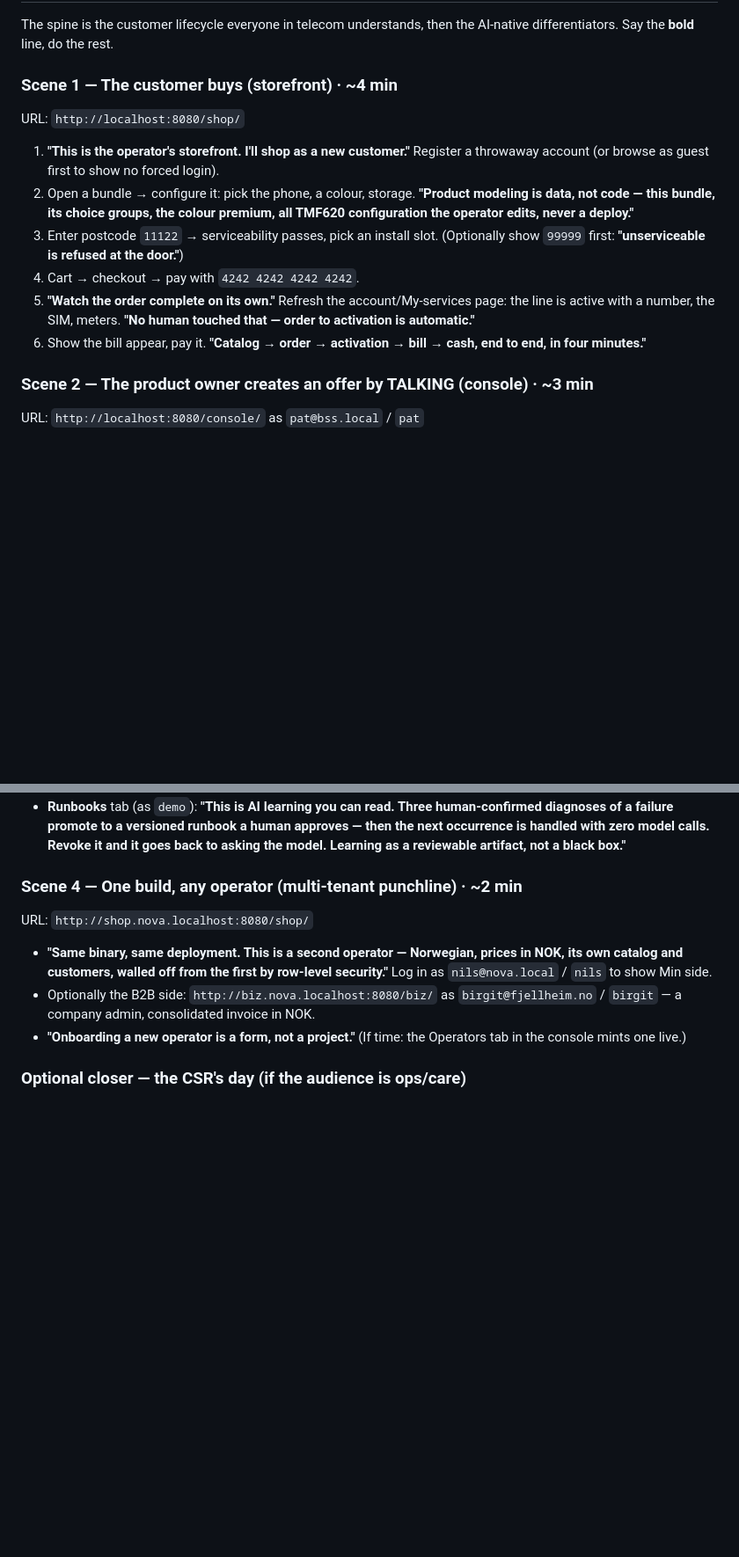
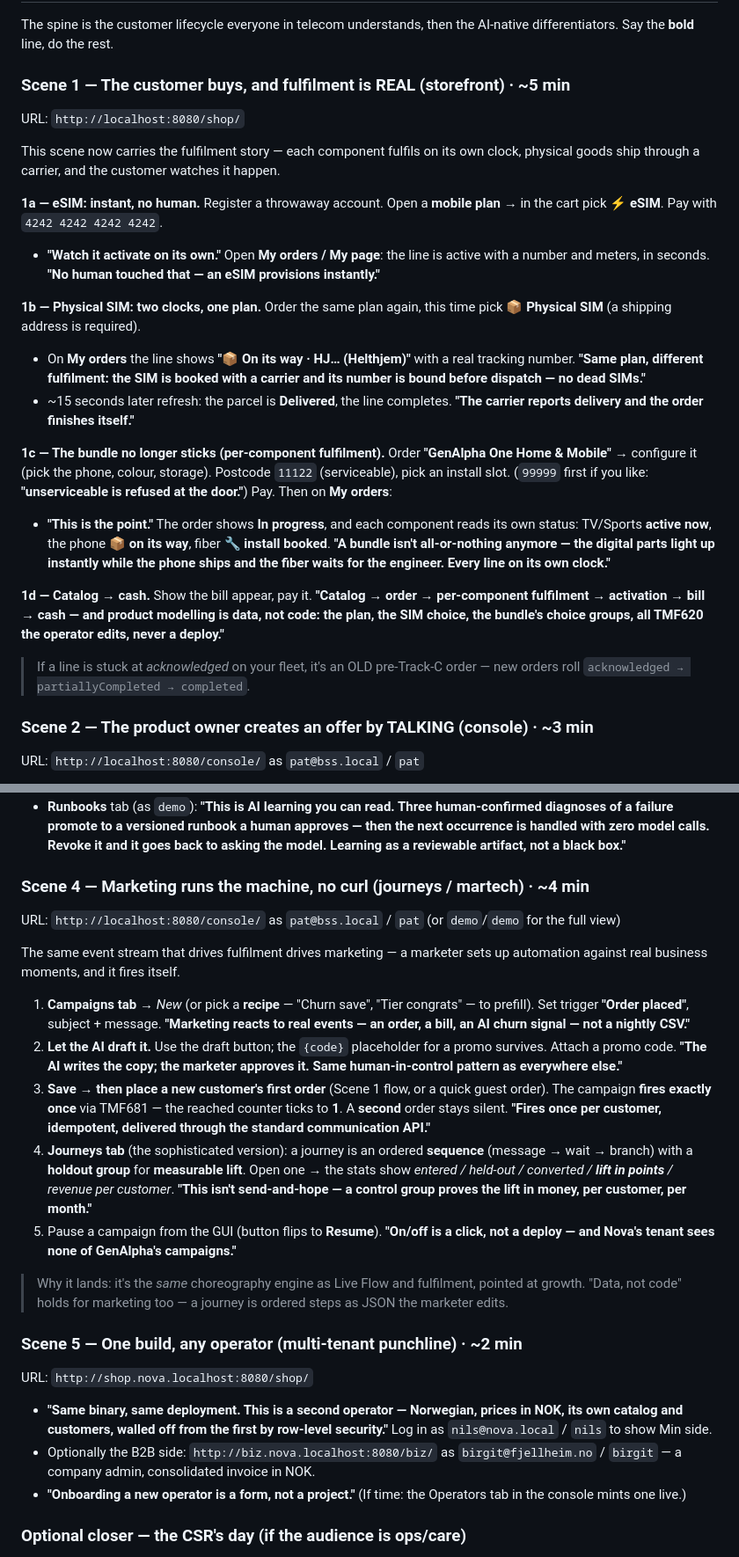
Before and after one commit to kundanvarma/genalpha-bss, a Markdown page: docs/demo-script.md, 2 parts joined by grey strips. Shown at 88% size. Rendered like a GitHub page; blank space fills up the shorter version.

Commit message:
docs: demo script + cheatsheet updated for Track C flows + marketing journeys
Scene 1 now carries the real-fulfilment story (eSIM instant / physical SIM ships
via Helthjem with tracking / bundle per-component partial progress). New Scene 4:
marketing journeys & campaigns (AI-drafted, fires once via TMF681, holdout+lift).
Multi-tenant → Scene 5. Rehearsed: all surfaces 200, eSIM order completes,
journeys populated.

Co-Authored-By: Claude Fable 5 <noreply@anthropic.com>

```diff
--- a/docs/demo-script.md
+++ b/docs/demo-script.md
@@ -37,22 +37,44 @@ Five narrated acts drive the live system on rails. Nothing is mocked.
 The spine is the customer lifecycle everyone in telecom understands, then the
 AI-native differentiators. Say the **bold** line, do the rest.
 
-### Scene 1 — The customer buys (storefront) · ~4 min
+### Scene 1 — The customer buys, and fulfilment is REAL (storefront) · ~5 min
 URL: `http://localhost:8080/shop/`
 
-1. **"This is the operator's storefront. I'll shop as a new customer."**
-   Register a throwaway account (or browse as guest first to show no forced login).
-2. Open a bundle → configure it: pick the phone, a colour, storage. **"Product
-   modeling is data, not code — this bundle, its choice groups, the colour
-   premium, all TMF620 configuration the operator edits, never a deploy."**
-3. Enter postcode `11122` → serviceability passes, pick an install slot.
-   (Optionally show `99999` first: **"unserviceable is refused at the door."**)
-4. Cart → checkout → pay with `4242 4242 4242 4242`.
-5. **"Watch the order complete on its own."** Refresh the account/My-services
-   page: the line is active with a number, the SIM, meters. **"No human
-   touched that — order to activation is automatic."**
-6. Show the bill appear, pay it. **"Catalog → order → activation → bill →
-   cash, end to end, in four minutes."**
+This scene now carries the fulfilment story — each component fulfils on its own
+clock, physical goods ship through a carrier, and the customer watches it happen.
+
+**1a — eSIM: instant, no human.** Register a throwaway account. Open a **mobile
+plan** → in the cart pick **⚡ eSIM**. Pay with `4242 4242 4242 4242`.
+- **"Watch it activate on its own."** Open **My orders / My page**: the line is
+  active with a number and meters, in seconds. **"No human touched that — an
+  eSIM provisions instantly."**
+
+**1b — Physical SIM: two clocks, one plan.** Order the same plan again, this
+time pick **📦 Physical SIM** (a shipping address is required).
+- On **My orders** the line shows **"📦 On its way · HJ… (Helthjem)"** with a
+  real tracking number. **"Same plan, different fulfilment: the SIM is booked
+  with a carrier and its number is bound before dispatch — no dead SIMs."**
+- ~15 seconds later refresh: the parcel is **Delivered**, the line completes.
+  **"The carrier reports delivery and the order finishes itself."**
+
+**1c — The bundle no longer sticks (per-component fulfilment).** Order
+**"GenAlpha One Home & Mobile"** → configure it (pick the phone, colour,
+storage). Postcode `11122` (serviceable), pick an install slot.
+(`99999` first if you like: **"unserviceable is refused at the door."**)
+Pay. Then on **My orders**:
+- **"This is the point."** The order shows **In progress**, and each component
+  reads its own status: TV/Sports **active now**, the phone **📦 on its way**,
+  fiber **🔧 install booked**. **"A bundle isn't all-or-nothing anymore — the
+  digital parts light up instantly while the phone ships and the fiber waits for
+  the engineer. Every line on its own clock."**
+
+**1d — Catalog → cash.** Show the bill appear, pay it. **"Catalog → order →
+per-component fulfilment → activation → bill → cash — and product modelling is
+data, not code: the plan, the SIM choice, the bundle's choice groups, all TMF620
+the operator edits, never a deploy."**
+
+> If a line is stuck at *acknowledged* on your fleet, it's an OLD pre-Track-C
+> order — new orders roll `acknowledged → partiallyCompleted → completed`.
 
 ### Scene 2 — The product owner creates an offer by TALKING (console) · ~3 min
 URL: `http://localhost:8080/console/` as `pat@bss.local` / `pat`
@@ -88,7 +110,38 @@ Stay in the console (`pat`), or switch to `demo` for the full operator view.
   Revoke it and it goes back to asking the model. Learning as a reviewable
   artifact, not a black box."**
 
-### Scene 4 — One build, any operator (multi-tenant punchline) · ~2 min
+### Scene 4 — Marketing runs the machine, no curl (journeys / martech) · ~4 min
+URL: `http://localhost:8080/console/` as `pat@bss.local` / `pat`
+(or `demo`/`demo` for the full view)
+
+The same event stream that drives fulfilment drives marketing — a marketer sets
+up automation against real business moments, and it fires itself.
+
+1. **Campaigns tab** → *New* (or pick a **recipe** — "Churn save", "Tier
+   congrats" — to prefill). Set trigger **"Order placed"**, subject + message.
+   **"Marketing reacts to real events — an order, a bill, an AI churn signal —
+   not a nightly CSV."**
+2. **Let the AI draft it.** Use the draft button; the `{code}` placeholder for a
+   promo survives. Attach a promo code. **"The AI writes the copy; the marketer
+   approves it. Same human-in-control pattern as everywhere else."**
+3. **Save → then place a new customer's first order** (Scene 1 flow, or a quick
+   guest order). The campaign **fires exactly once** via TMF681 — the reached
+   counter ticks to **1**. A **second** order stays silent. **"Fires once per
+   customer, idempotent, delivered through the standard communication API."**
+4. **Journeys tab** (the sophisticated version): a journey is an ordered
+   **sequence** (message → wait → branch) with a **holdout group** for
+   **measurable lift**. Open one → the stats show *entered / held-out /
+   converted / **lift in points** / revenue per customer*. **"This isn't
+   send-and-hope — a control group proves the lift in money, per customer, per
+   month."**
+5. Pause a campaign from the GUI (button flips to **Resume**). **"On/off is a
+   click, not a deploy — and Nova's tenant sees none of GenAlpha's campaigns."**
+
+> Why it lands: it's the *same* choreography engine as Live Flow and fulfilment,
+> pointed at growth. "Data, not code" holds for marketing too — a journey is
+> ordered steps as JSON the marketer edits.
+
+### Scene 5 — One build, any operator (multi-tenant punchline) · ~2 min
 URL: `http://shop.nova.localhost:8080/shop/`
 
 - **"Same binary, same deployment. This is a second operator — Norwegian,
```
Also changed, not shown: docs/demo-cheatsheet.md (+13 -9 lines).
